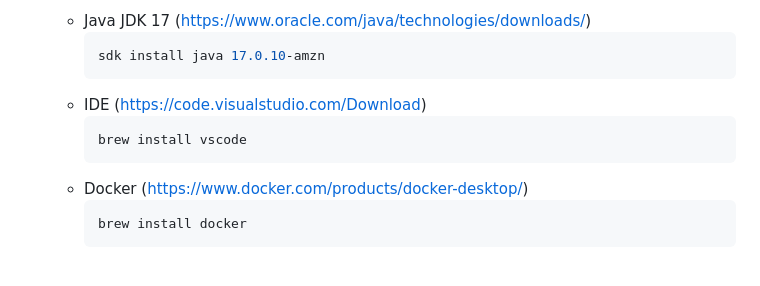
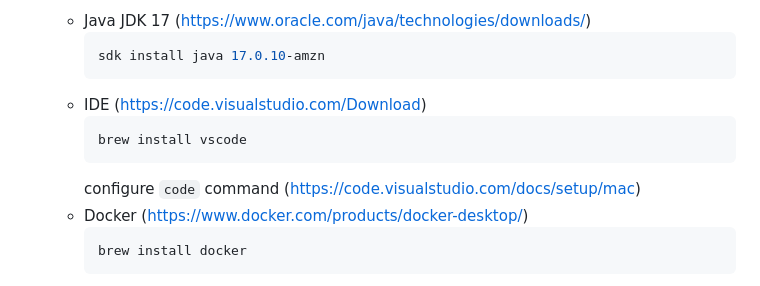
Before and after one commit to tillpistiak/softwaretechnik-workshop-bht-2023, a Markdown page: README.md, the part around the change. Drawn GitHub-style.

````diff
--- a/README.md
+++ b/README.md
@@ -38,6 +38,7 @@ For other operating systems the same tools are required. For installation guides
       ```bash
       brew install vscode
       ```
+      configure `code` command (https://code.visualstudio.com/docs/setup/mac)
    - Docker (https://www.docker.com/products/docker-desktop/)
       ```bash
       brew install docker
````
